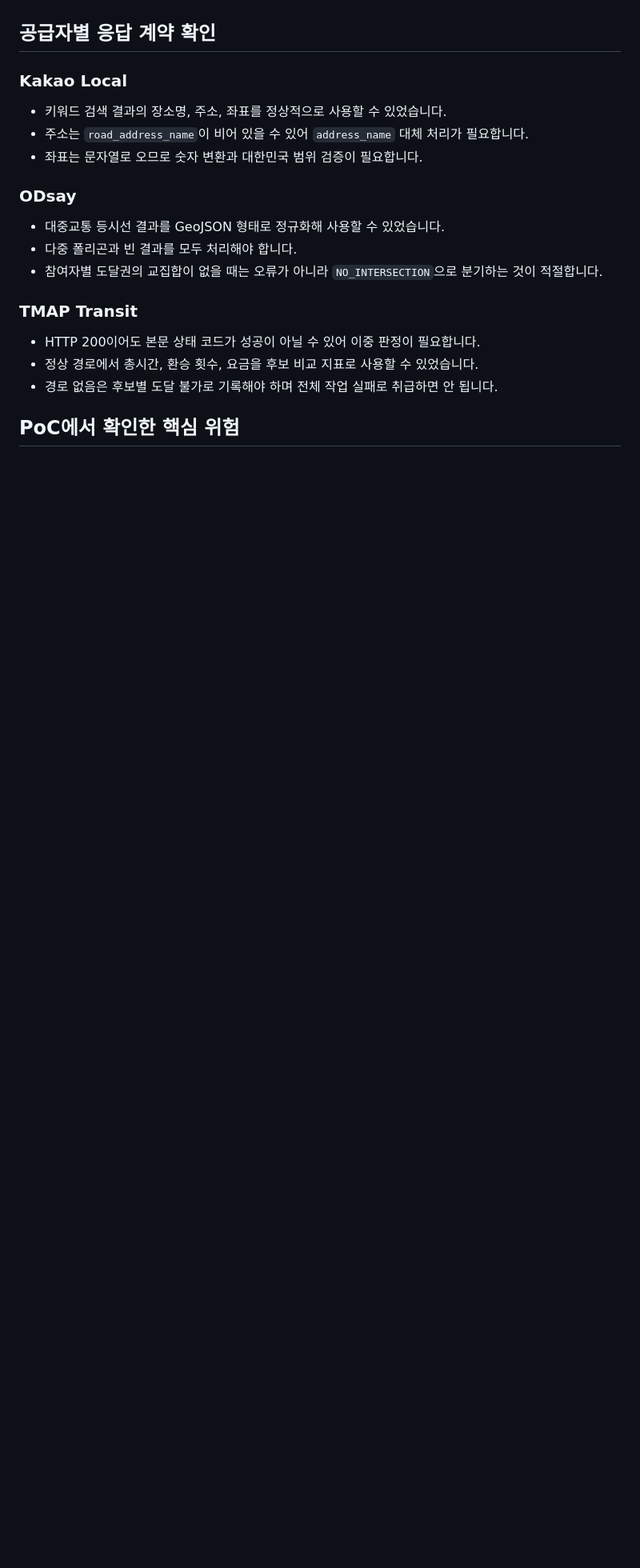
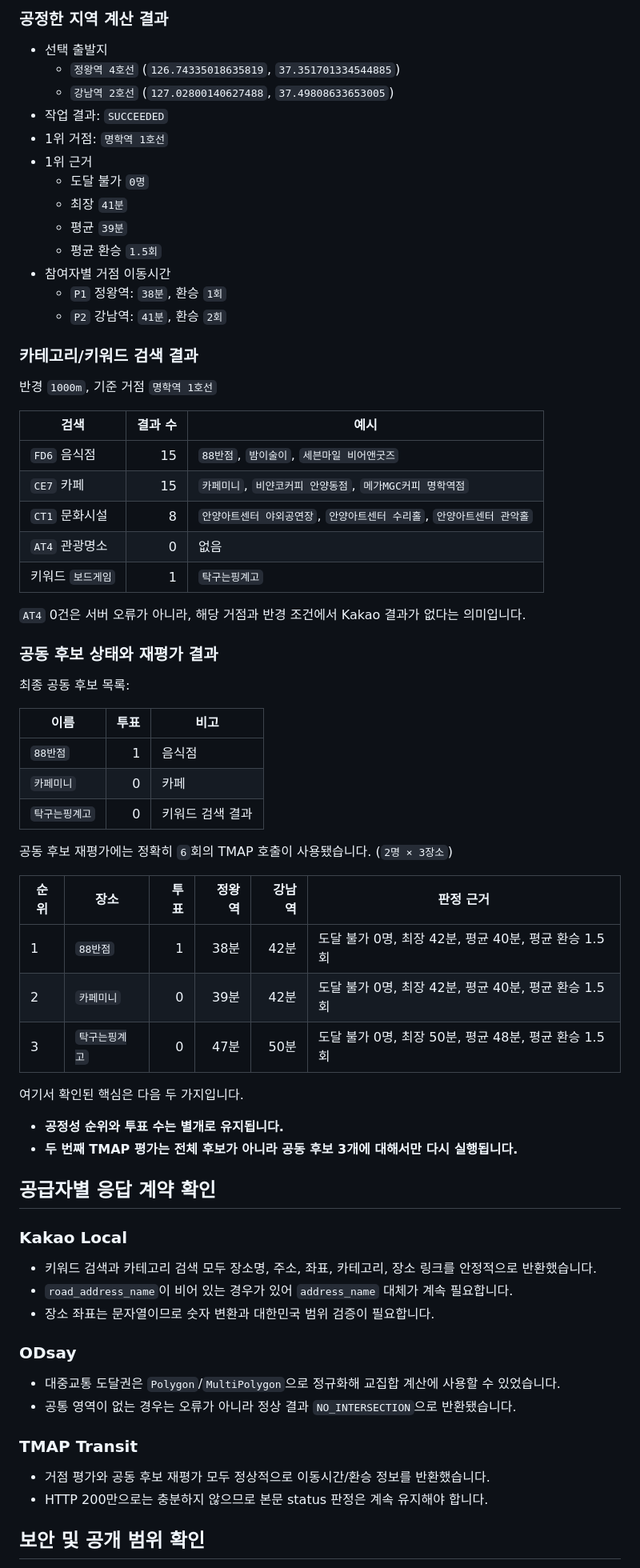
Before and after one commit to 2026-Siheung-SW-Bootcamp-Team-D/docs, a Markdown page: api-validation/RESULTS_V2.md, the part around one of its changes. Shown at 80% size. GitHub-like rendering; blank space fills up the shorter version.

```diff
--- a/api-validation/RESULTS_V2.md
+++ b/api-validation/RESULTS_V2.md
@@ -35,23 +57,73 @@ Kakao 장소 검색, ODsay 대중교통 도달권, TMAP 대중교통 경로를
+### 공정한 지역 계산 결과
+
+- 선택 출발지
+  - `정왕역 4호선` (`126.74335018635819`, `37.351701334544885`)
+  - `강남역 2호선` (`127.02800140627488`, `37.49808633653005`)
+- 작업 결과: `SUCCEEDED`
+- 1위 거점: `명학역 1호선`
+- 1위 근거
+  - 도달 불가 `0명`
+  - 최장 `41분`
+  - 평균 `39분`
+  - 평균 환승 `1.5회`
+- 참여자별 거점 이동시간
+  - `P1` 정왕역: `38분`, 환승 `1회`
+  - `P2` 강남역: `41분`, 환승 `2회`
+
+### 카테고리/키워드 검색 결과
+
+반경 `1000m`, 기준 거점 `명학역 1호선`
+
+| 검색 | 결과 수 | 예시 |
+| --- | ---: | --- |
+| `FD6` 음식점 | 15 | `88반점`, `밤이술이`, `세븐마일 비어앤굿즈` |
+| `CE7` 카페 | 15 | `카페미니`, `비얀코커피 안양동점`, `메가MGC커피 명학역점` |
+| `CT1` 문화시설 | 8 | `안양아트센터 야외공연장`, `안양아트센터 수리홀`, `안양아트센터 관악홀` |
+| `AT4` 관광명소 | 0 | 없음 |
+| 키워드 `보드게임` | 1 | `탁구는핑계고` |
+
+`AT4` 0건은 서버 오류가 아니라, 해당 거점과 반경 조건에서 Kakao 결과가 없다는 의미입니다.
+
+### 공동 후보 상태와 재평가 결과
+
+최종 공동 후보 목록:
+
+| 이름 | 투표 | 비고 |
+| --- | ---: | --- |
+| `88반점` | 1 | 음식점 |
+| `카페미니` | 0 | 카페 |
+| `탁구는핑계고` | 0 | 키워드 검색 결과 |
+
+공동 후보 재평가에는 정확히 `6`회의 TMAP 호출이 사용됐습니다. (`2명 × 3장소`)
+
+| 순위 | 장소 | 투표 | 정왕역 | 강남역 | 판정 근거 |
+| --- | --- | ---: | ---: | ---: | --- |
+| 1 | `88반점` | 1 | 38분 | 42분 | 도달 불가 0명, 최장 42분, 평균 40분, 평균 환승 1.5회 |
+| 2 | `카페미니` | 0 | 39분 | 42분 | 도달 불가 0명, 최장 42분, 평균 40분, 평균 환승 1.5회 |
+| 3 | `탁구는핑계고` | 0 | 47분 | 50분 | 도달 불가 0명, 최장 50분, 평균 48분, 평균 환승 1.5회 |
+
+여기서 확인된 핵심은 다음 두 가지입니다.
+
+- **공정성 순위와 투표 수는 별개로 유지됩니다.**
+- **두 번째 TMAP 평가는 전체 후보가 아니라 공동 후보 3개에 대해서만 다시 실행됩니다.**
 
 ## 공급자별 응답 계약 확인
 
 ### Kakao Local
 
-- 키워드 검색 결과의 장소명, 주소, 좌표를 정상적으로 사용할 수 있었습니다.
-- 주소는 `road_address_name`이 비어 있을 수 있어 `address_name` 대체 처리가 필요합니다.
-- 좌표는 문자열로 오므로 숫자 변환과 대한민국 범위 검증이 필요합니다.
+- 키워드 검색과 카테고리 검색 모두 장소명, 주소, 좌표, 카테고리, 장소 링크를 안정적으로 반환했습니다.
+- `road_address_name`이 비어 있는 경우가 있어 `address_name` 대체가 계속 필요합니다.
+- 장소 좌표는 문자열이므로 숫자 변환과 대한민국 범위 검증이 필요합니다.
 
 ### ODsay
 
-- 대중교통 등시선 결과를 GeoJSON 형태로 정규화해 사용할 수 있었습니다.
-- 다중 폴리곤과 빈 결과를 모두 처리해야 합니다.
-- 참여자별 도달권의 교집합이 없을 때는 오류가 아니라 `NO_INTERSECTION`으로 분기하는 것이 적절합니다.
+- 대중교통 도달권은 `Polygon`/`MultiPolygon`으로 정규화해 교집합 계산에 사용할 수 있었습니다.
+- 공통 영역이 없는 경우는 오류가 아니라 정상 결과 `NO_INTERSECTION`으로 반환됐습니다.
 
 ### TMAP Transit
 
-- HTTP 200이어도 본문 상태 코드가 성공이 아닐 수 있어 이중 판정이 필요합니다.
-- 정상 경로에서 총시간, 환승 횟수, 요금을 후보 비교 지표로 사용할 수 있었습니다.
-- 경로 없음은 후보별 도달 불가로 기록해야 하며 전체 작업 실패로 취급하면 안 됩니다.
+- 거점 평가와 공동 후보 재평가 모두 정상적으로 이동시간/환승 정보를 반환했습니다.
+- HTTP 200만으로는 충분하지 않으므로 본문 status 판정은 계속 유지해야 합니다.
 
-## PoC에서 확인한 핵심 위험
+## 보안 및 공개 범위 확인
 
```
Also changed, not shown: other parts of api-validation/RESULTS_V2.md (+55 -40 lines), api-validation/poc-v2/README.md (+41 -0 lines).
